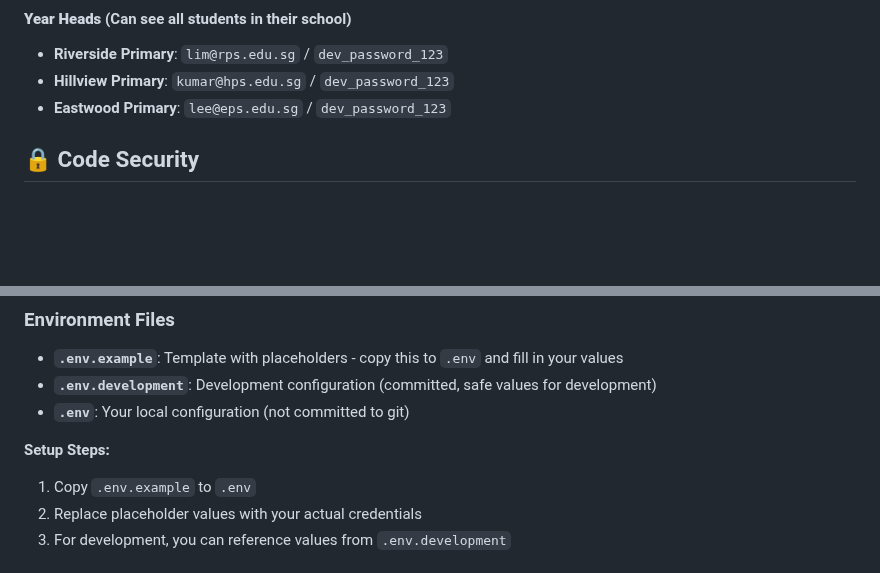
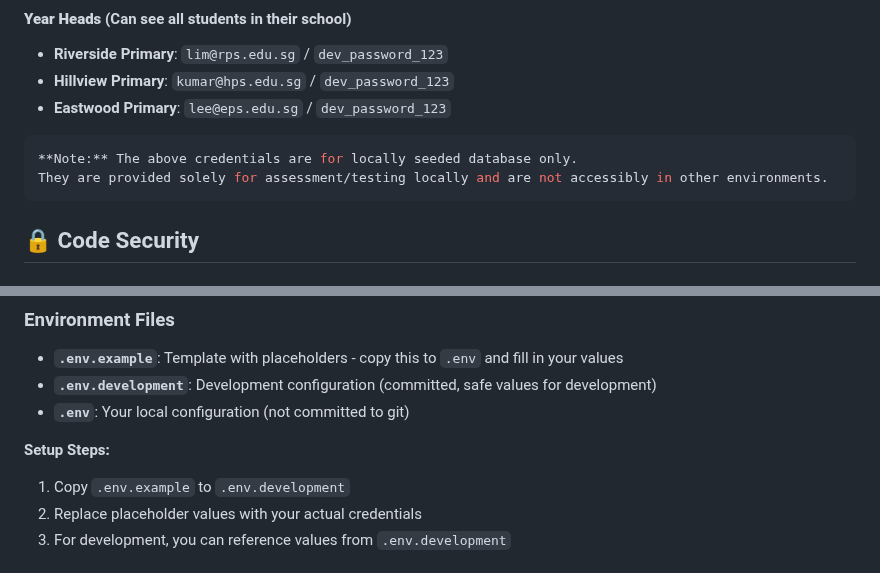
Before and after one commit to shiyun-ho/report-card, a Markdown page: README.md, 2 parts joined by grey strips. GitHub-like rendering; blank space fills up the shorter version.

Commit message:
Update README.md with disclaimer

````diff
--- a/README.md
+++ b/README.md
@@ -88,6 +88,11 @@ Use these credentials to test different roles across all schools:
 - **Riverside Primary**: `lim@rps.edu.sg` / `dev_password_123`
 - **Hillview Primary**: `kumar@hps.edu.sg` / `dev_password_123`
 - **Eastwood Primary**: `lee@eps.edu.sg` / `dev_password_123`
+
+```bash
+**Note:** The above credentials are for locally seeded database only.
+They are provided solely for assessment/testing locally and are not accessibly in other environments.
+```
 
 ## 🔒 Code Security
 
@@ -238,7 +243,7 @@ ls -la .env*
 - **`.env`**: Your local configuration (not committed to git)
 
 **Setup Steps:**
-1. Copy `.env.example` to `.env`
+1. Copy `.env.example` to `.env.development`
 2. Replace placeholder values with your actual credentials
 3. For development, you can reference values from `.env.development`
 
````
